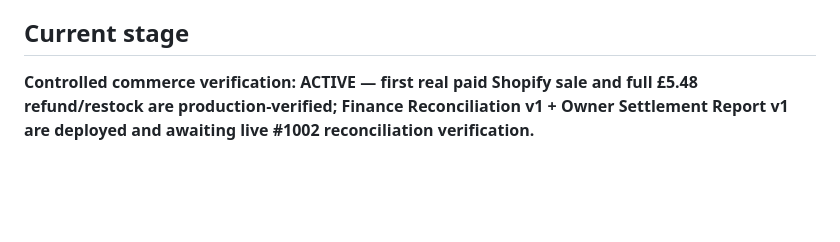
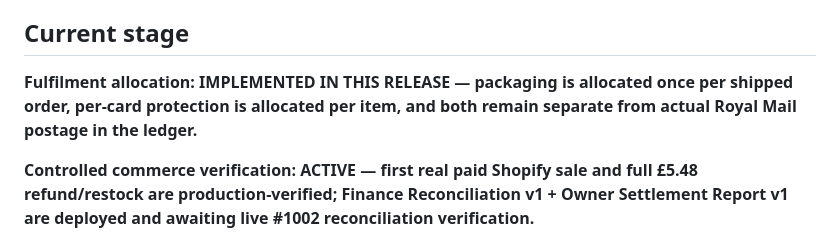
Before and after one commit to pulltheorytcg/drop-rate-backend, a Markdown page: BUILD_STATUS.md, the part around the change. GitHub-like rendering; blank space fills up the shorter version.

Commit message:
Record fulfilment allocation milestone

```diff
--- a/BUILD_STATUS.md
+++ b/BUILD_STATUS.md
@@ -13,6 +13,8 @@ This file is the persistent source of truth for project progress. A feature coun
 - **Milestone 3 — Automated market valuation/pricing:** ~80% technically complete; provider ingestion remains intentionally gated until source-by-source production approval/validation
 
 ## Current stage
+
+**Fulfilment allocation: IMPLEMENTED IN THIS RELEASE — packaging is allocated once per shipped order, per-card protection is allocated per item, and both remain separate from actual Royal Mail postage in the ledger.**
 
 **Controlled commerce verification: ACTIVE — first real paid Shopify sale and full £5.48 refund/restock are production-verified; Finance Reconciliation v1 + Owner Settlement Report v1 are deployed and awaiting live #1002 reconciliation verification.**
 
```
